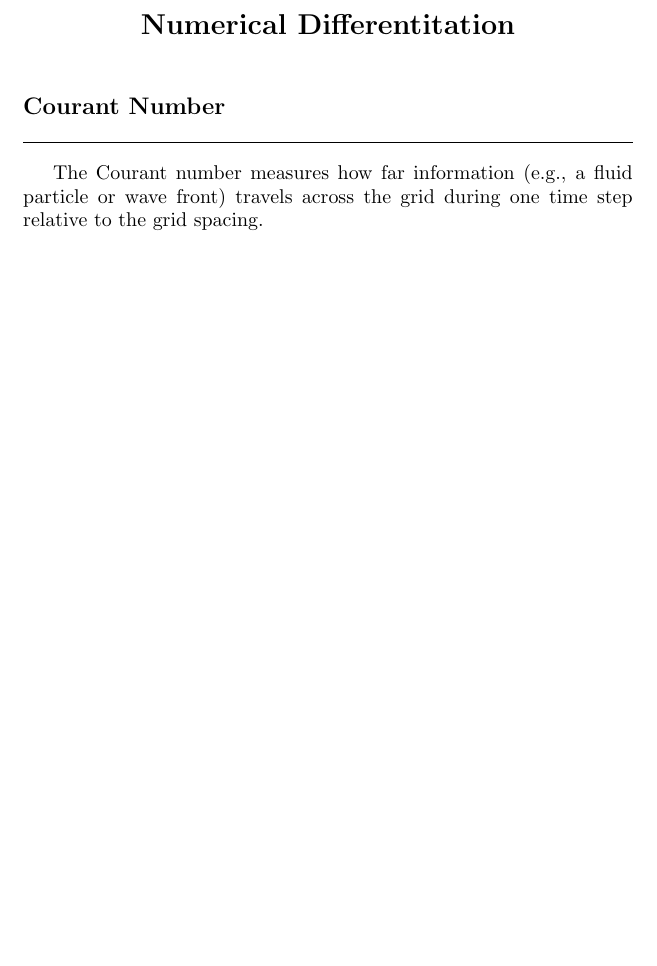
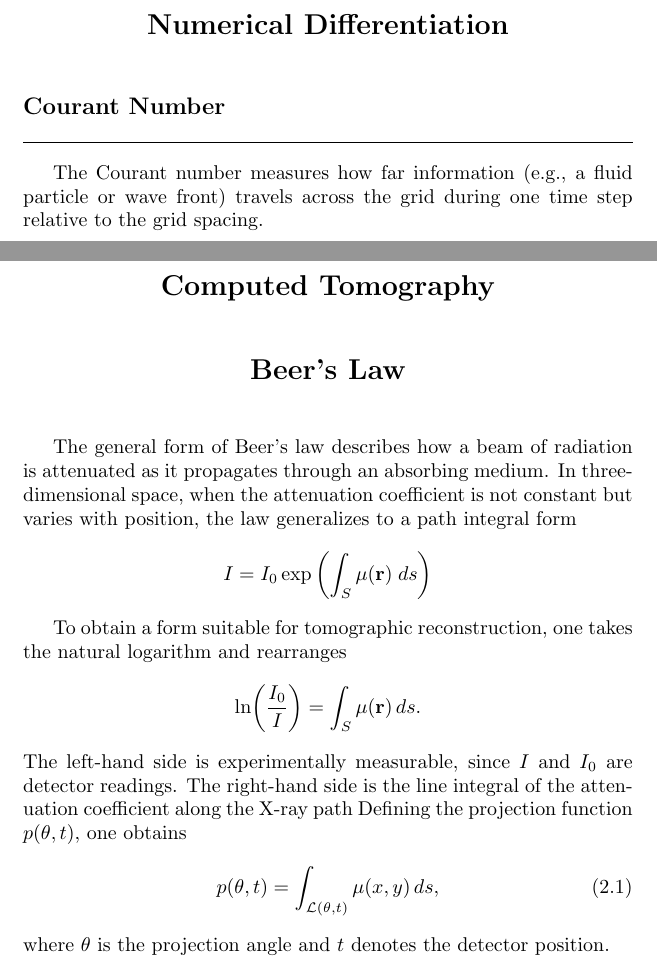
Before and after one commit to JohanesFaustus/PhysicalMathematics, a LaTeX thesis (Main.tex, which reads Chapter/ComputationalApproach/CT/ct.tex): part of page 165 of 171 before the commit and two parts of pages 166 and 172 of 173 after it, the two joined at a grey line, cut so that both start at the same text, the shorter picture padded with empty space. Compiled offline with pdfLaTeX.

Commit message:
added CT section

```diff
--- /dev/null
+++ b/Chapter/ComputationalApproach/CT/ct.tex
@@ -0,0 +1,22 @@
+\documentclass[../../../main.tex]{subfiles}
+\begin{document}
+\section{Beer's Law}
+The general form of Beer’s law describes how a beam of radiation is attenuated as it propagates through an absorbing medium.
+In three-dimensional space, when the attenuation coefficient is not constant but varies with position, the law generalizes to a path integral form
+\begin{equation*}
+    I=I_0\exp \left( \int_S \mu(\mathbf{r })\;ds \right)
+\end{equation*}
+
+To obtain a form suitable for tomographic reconstruction, one takes the natural logarithm and rearranges
+\begin{equation*}
+    \ln\!\left(\frac{I_0}{I}\right) = \int_{S} \mu(\mathbf{r}) \, ds.
+\end{equation*}
+The left-hand side is experimentally measurable, since $I$ and $I_0$ are detector readings.
+The right-hand side is the line integral of the attenuation coefficient along the X-ray path
+Defining the projection function $p(\theta, t)$, one obtains
+\begin{equation}
+    p(\theta, t)
+    = \int_{\mathcal{L}(\theta,t)} \mu(x,y) \, ds,
+\end{equation}
+where $\theta$ is the projection angle and $t$ denotes the detector position.
+\end{document}
--- a/Main.tex
+++ b/Main.tex
@@ -90,5 +92,9 @@
 
-\section{Numerical Differentitation}
+\section{Numerical Differentiation}
 \subfile{./Chapter/ComputationalApproach/Diff/diff.tex}
+\clearpage
+
+\section{Computed Tomography}
+\subfile{./Chapter/ComputationalApproach/CT/ct.tex}
 \printbibliography
 \end{document}
```
Also changed, not shown: Rss/ComputationalApproach/CT/ParallelBeam.png (added), Main.tex (2 more changed lines).
